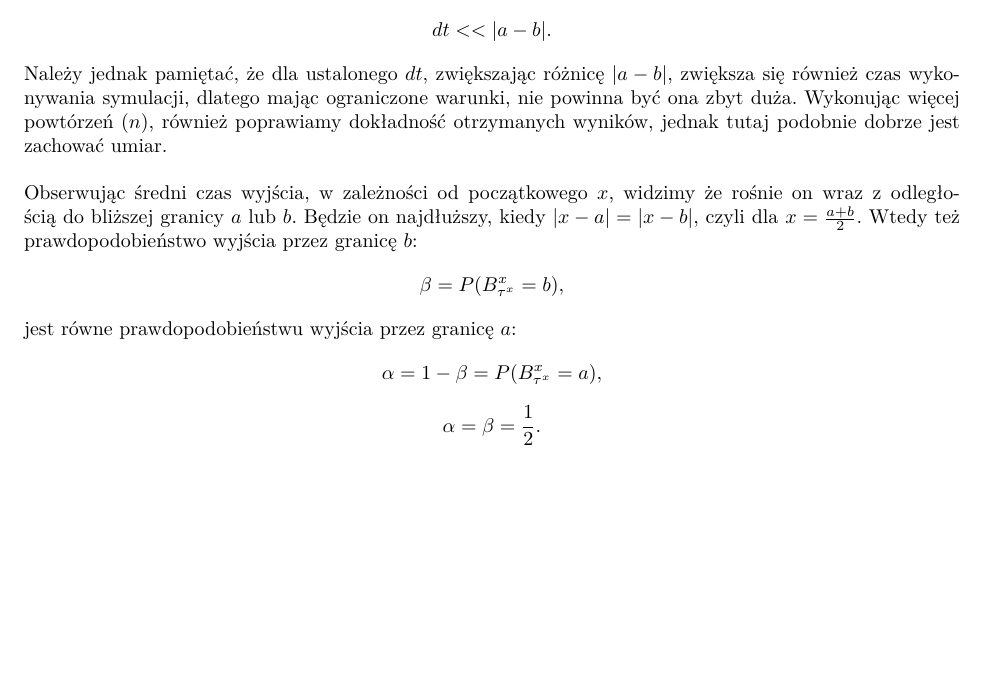
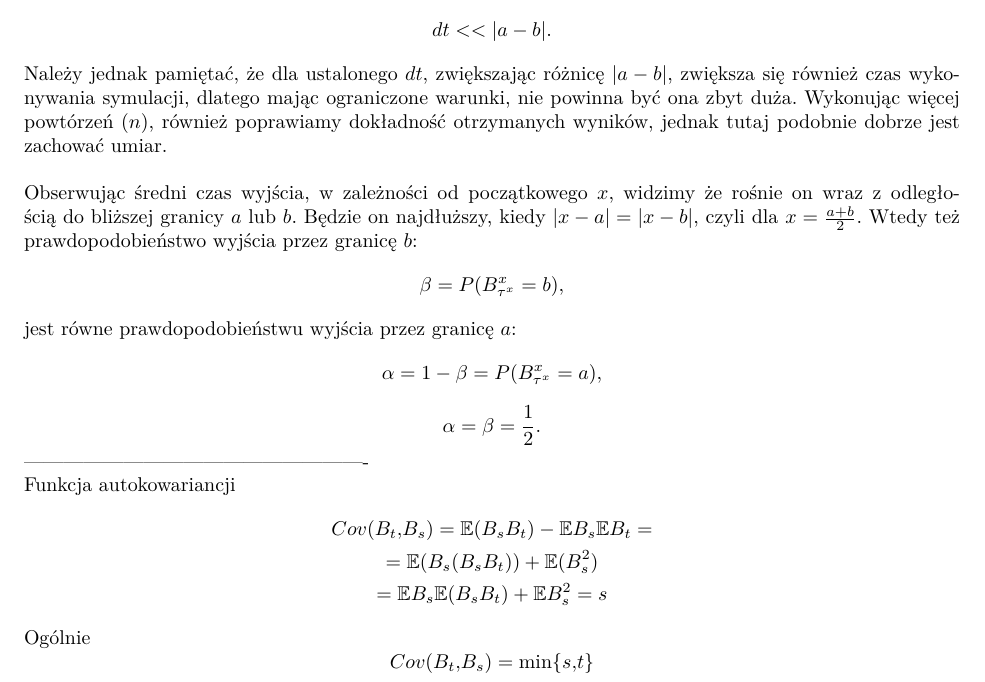
Before and after one commit to zlekoty/Statystyka_raport1, a LaTeX document (skokwbok/symulacje2.tex): part of page 5 of 5, cut so that both start at the same text, the shorter picture padded with empty space. Compiled offline with pdfLaTeX.

Commit message:
Update symulacje2.tex

```diff
--- a/skokwbok/symulacje2.tex
+++ b/skokwbok/symulacje2.tex
@@ -205,5 +205,13 @@ Obserwując średni czas wyjścia, w zależności od początkowego $x$, widzimy
  $$\beta=P(B_{\tau^x}^x=b),$$
 jest równe prawdopodobieństwu wyjścia przez granicę $a$: $$\alpha=1-\beta=P(B_{\tau^x}^x=a),$$
 $$\alpha=\beta=\frac{1}{2}.$$
-
+----------------------------------------------------\\
+Funkcja autokowariancji
+\begin{gather}
+	Cov(B_t,B_s)=\mathbb{E}(B_sB_t)-\mathbb{E}B_s\mathbb{E}B_t=\\
+	=\mathbb{E}(B_s(B_sB_t))+\mathbb{E}(B_s^2)\\
+	=\mathbb{E}B_s\mathbb{E}(B_sB_t)+\mathbb{E}B_s^2=s
+\end{gather}
+Ogólnie
+$$Cov(B_t,B_s)=\min\{s,t\}$$
 \end{document}
```
